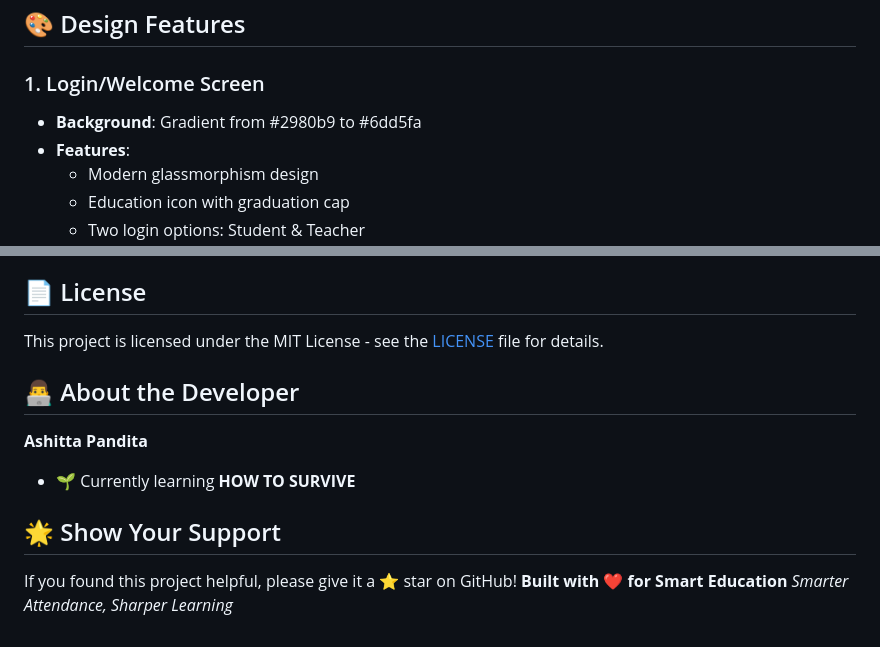
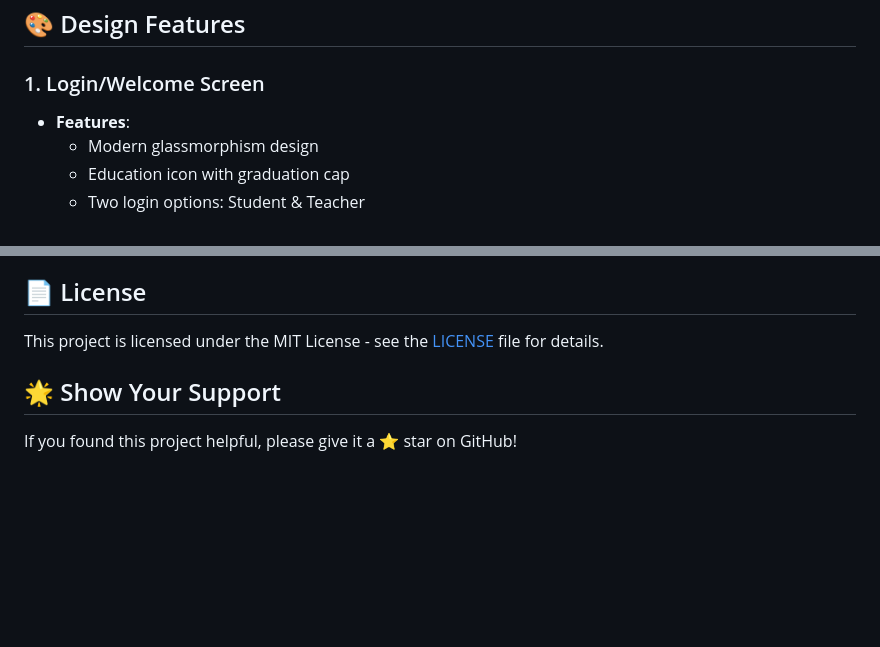
Before and after one commit to panditaashitta/smart-attendance-curriculum-platform, a Markdown page: README.md, 2 parts joined by grey strips. GitHub-like rendering; blank space fills up the shorter version.

```diff
--- a/README.md
+++ b/README.md
@@ -5,7 +5,6 @@ A comprehensive, educational platform that automates attendance tracking, provid
 **📧 Contact:** [10cashittapandita@gmail.com](mailto:10cashittapandita@gmail.com)
 ## 🎨 Design Features
 ### 1. Login/Welcome Screen
-- **Background**: Gradient from #2980b9 to #6dd5fa
 - **Features**:
   - Modern glassmorphism design
   - Education icon with graduation cap
@@ -111,10 +110,5 @@ smart-attendance-curriculum-platform/
 - **Multi-language Support**: Internationalization
 ## 📄 License
 This project is licensed under the MIT License - see the [LICENSE](LICENSE) file for details.
-## 👨‍💻 About the Developer
-**Ashitta Pandita**
-- 🌱 Currently learning **HOW TO SURVIVE**
 ## 🌟 Show Your Support
 If you found this project helpful, please give it a ⭐ star on GitHub!
-**Built with ❤️ for Smart Education**
-*Smarter Attendance, Sharper Learning*
```
